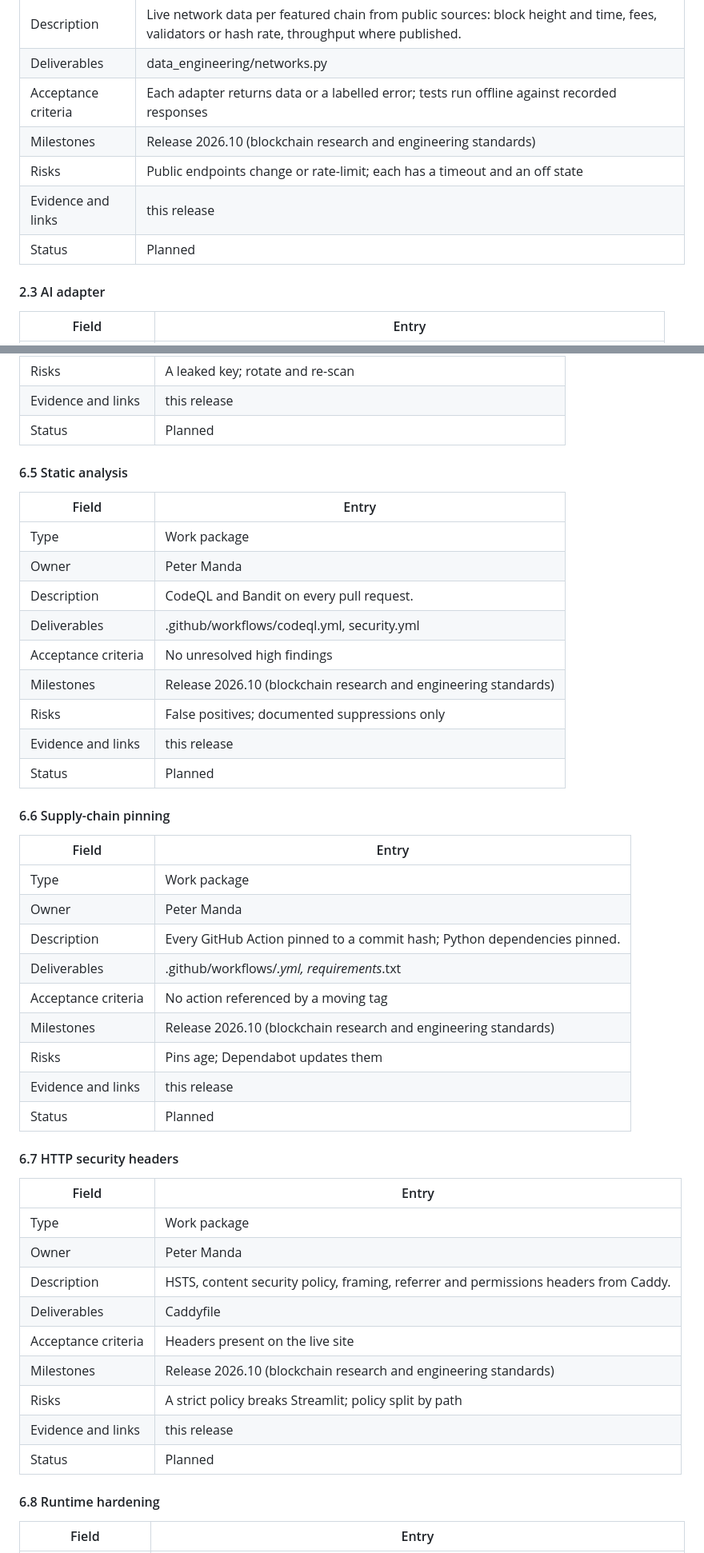
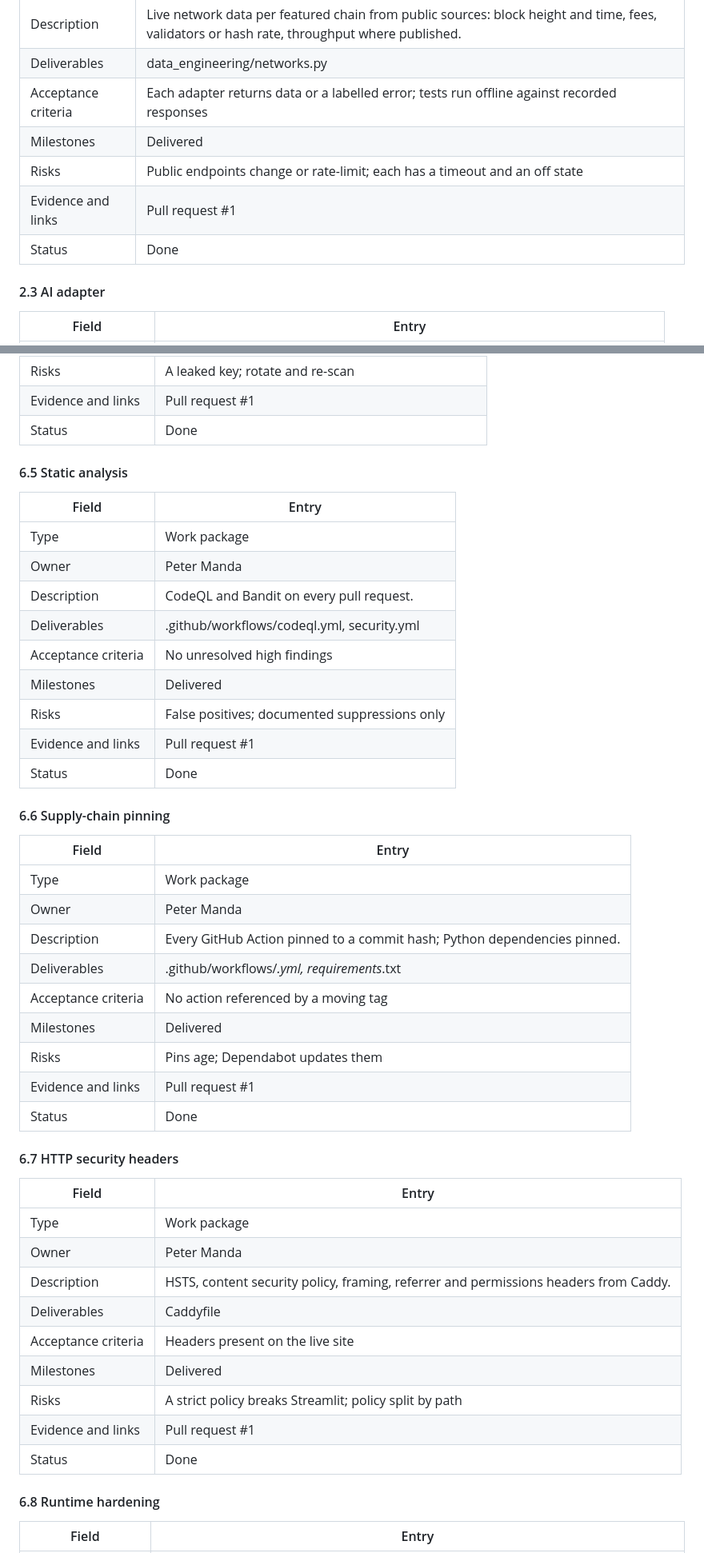
Before and after one commit to Africas-Blockchain-Club/blockchain-research-platform, a Markdown page: docs/WBS.md, 2 parts joined by grey strips. Shown at 80% size. Rendered like a GitHub page.

```diff
--- a/docs/WBS.md
+++ b/docs/WBS.md
@@ -257,10 +259,10 @@ flowchart TD
 | Description | Live network data per featured chain from public sources: block height and time, fees, validators or hash rate, throughput where published. |
 | Deliverables | data_engineering/networks.py |
 | Acceptance criteria | Each adapter returns data or a labelled error; tests run offline against recorded responses |
-| Milestones | Release 2026.10 (blockchain research and engineering standards) |
+| Milestones | Delivered |
 | Risks | Public endpoints change or rate-limit; each has a timeout and an off state |
-| Evidence and links | this release |
-| Status | Planned |
+| Evidence and links | Pull request #1 |
+| Status | Done |
 
 #### 2.3 AI adapter
 
@@ -617,6 +633,6 @@ flowchart TD
 | Risks | A leaked key; rotate and re-scan |
-| Evidence and links | this release |
-| Status | Planned |
+| Evidence and links | Pull request #1 |
+| Status | Done |
 
 #### 6.5 Static analysis
 
@@ -627,10 +643,10 @@ flowchart TD
 | Description | CodeQL and Bandit on every pull request. |
 | Deliverables | .github/workflows/codeql.yml, security.yml |
 | Acceptance criteria | No unresolved high findings |
-| Milestones | Release 2026.10 (blockchain research and engineering standards) |
+| Milestones | Delivered |
 | Risks | False positives; documented suppressions only |
-| Evidence and links | this release |
-| Status | Planned |
+| Evidence and links | Pull request #1 |
+| Status | Done |
 
 #### 6.6 Supply-chain pinning
 
@@ -641,10 +657,10 @@ flowchart TD
 | Description | Every GitHub Action pinned to a commit hash; Python dependencies pinned. |
 | Deliverables | .github/workflows/*.yml, requirements*.txt |
 | Acceptance criteria | No action referenced by a moving tag |
-| Milestones | Release 2026.10 (blockchain research and engineering standards) |
+| Milestones | Delivered |
 | Risks | Pins age; Dependabot updates them |
-| Evidence and links | this release |
-| Status | Planned |
+| Evidence and links | Pull request #1 |
+| Status | Done |
 
 #### 6.7 HTTP security headers
 
@@ -655,10 +671,10 @@ flowchart TD
 | Description | HSTS, content security policy, framing, referrer and permissions headers from Caddy. |
 | Deliverables | Caddyfile |
 | Acceptance criteria | Headers present on the live site |
-| Milestones | Release 2026.10 (blockchain research and engineering standards) |
+| Milestones | Delivered |
 | Risks | A strict policy breaks Streamlit; policy split by path |
-| Evidence and links | this release |
-| Status | Planned |
+| Evidence and links | Pull request #1 |
+| Status | Done |
 
 #### 6.8 Runtime hardening
 
```
Also changed, not shown: other parts of docs/WBS.md (+82 -65 lines).
